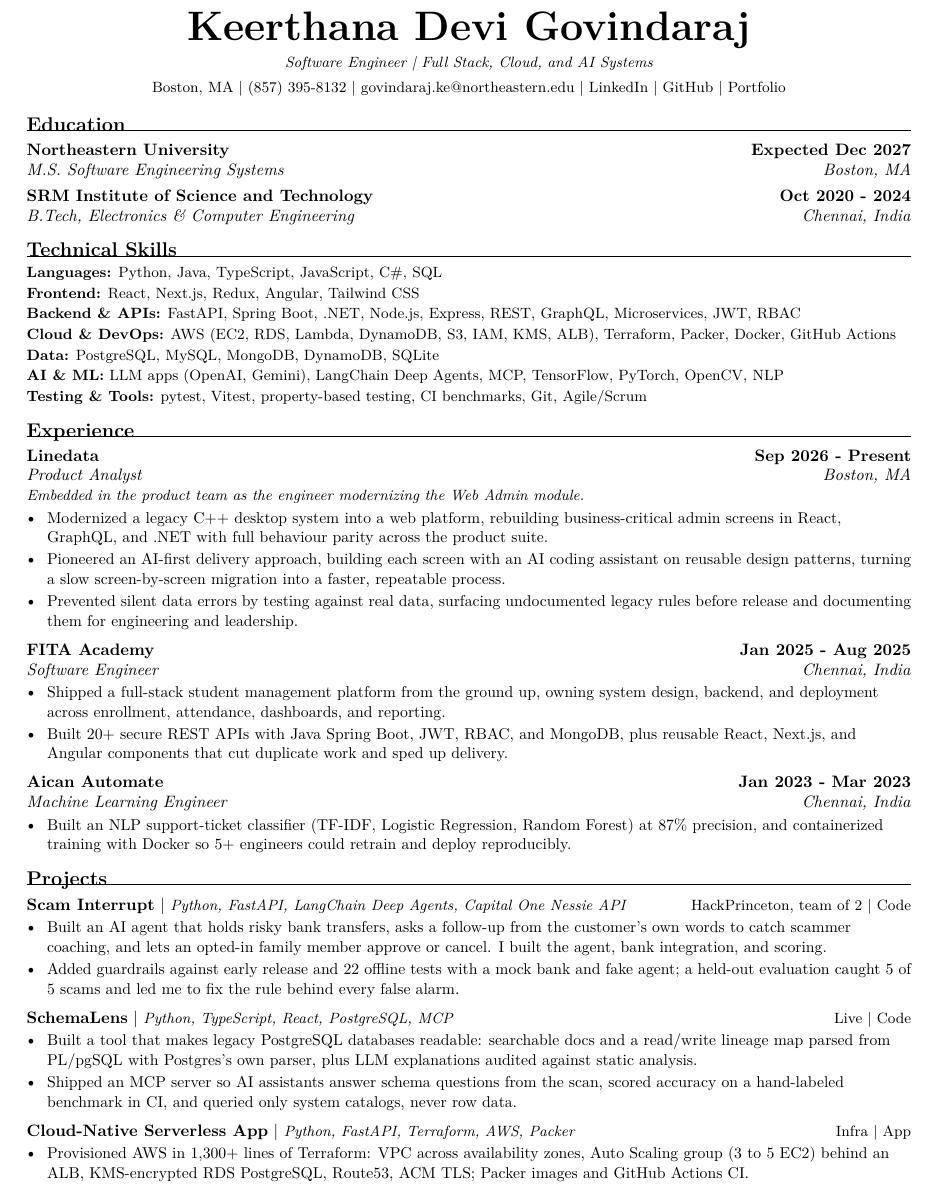
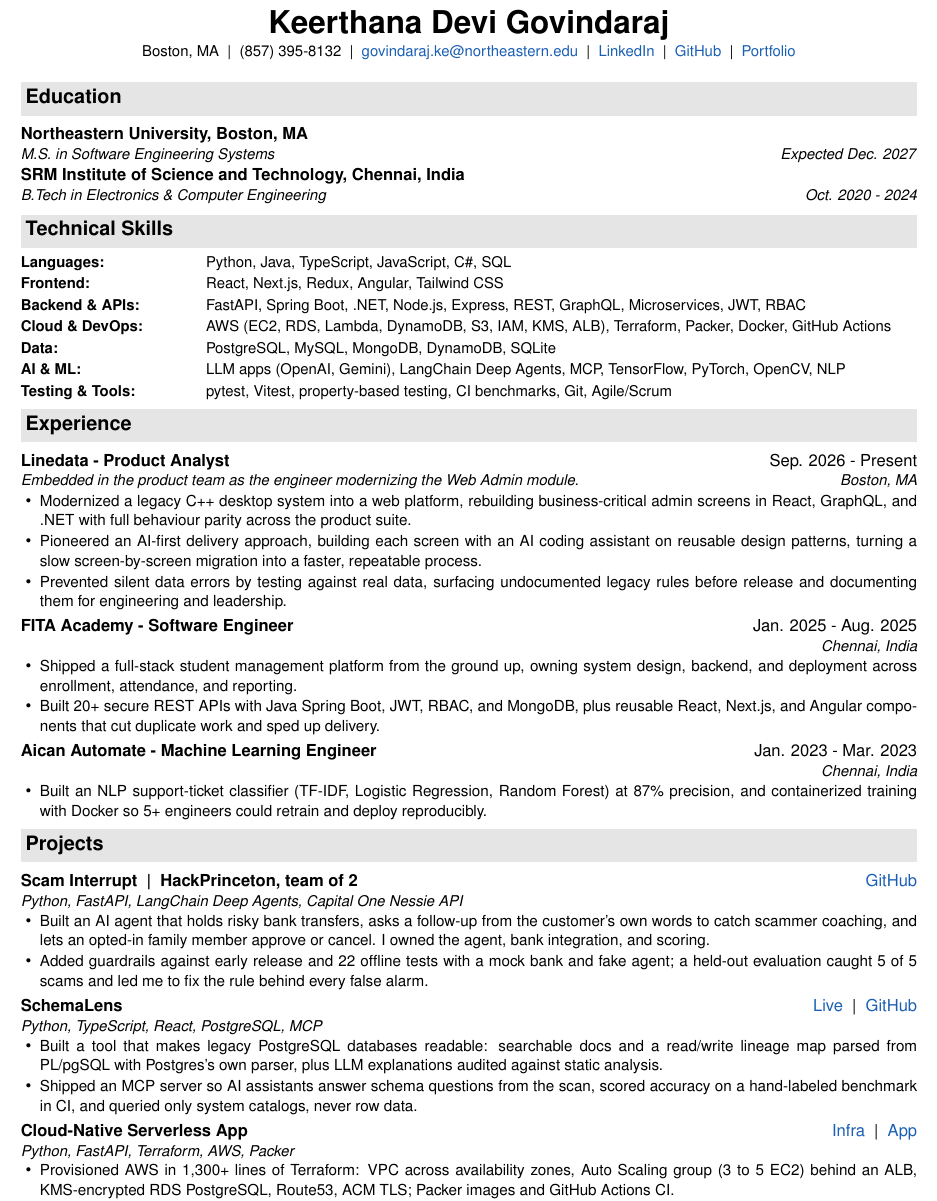
Before and after one commit to KeerthanaDeviGovindaraj/Portfolio, a LaTeX CV (resume/resume.tex): part of the page, cut so that both start at the same text. Compiled offline with pdfLaTeX.

Commit message:
Resume: restyle to sans-serif with grey section bars, blue links, tighter spacing (one page)

```diff
--- a/resume/resume.tex
+++ b/resume/resume.tex
@@ -49,72 +64,67 @@
 \begin{center}
-  {\Huge\bfseries Keerthana Devi Govindaraj}\\[4pt]
-  {\small\itshape Software Engineer \textbar{} Full Stack, Cloud, and AI Systems}\\[3pt]
-  {\small Boston, MA \textbar{} (857) 395-8132 \textbar{}
-  \href{mailto:govindaraj.ke@northeastern.edu}{govindaraj.ke@northeastern.edu} \textbar{}
-  \href{https://www.linkedin.com/in/keerthanadevig28062002/}{LinkedIn} \textbar{}
-  \href{https://github.com/KeerthanaDeviGovindaraj}{GitHub} \textbar{}
-  \href{https://keerthanadevigovindaraj.github.io/Portfolio/}{Portfolio}}
+  {\fontsize{19}{21}\selectfont\bfseries Keerthana Devi Govindaraj}\\[2pt]
+  {\small Boston, MA \ \textbar\ \ (857) 395-8132 \ \textbar\ \ \href{mailto:govindaraj.ke@northeastern.edu}{govindaraj.ke@northeastern.edu} \ \textbar\ \ \href{https://www.linkedin.com/in/keerthanadevig28062002/}{LinkedIn} \ \textbar\ \ \href{https://github.com/KeerthanaDeviGovindaraj}{GitHub} \ \textbar\ \ \href{https://keerthanadevigovindaraj.github.io/Portfolio/}{Portfolio}}
 \end{center}
-\vspace{-8pt}
+\vspace{1pt}
 
-% ----- Education -----
+% ===== Education =====
 \section{Education}
-\subhead{Northeastern University}{Expected Dec 2027}
-        {M.S. Software Engineering Systems}{Boston, MA}
-\subhead{SRM Institute of Science and Technology}{Oct 2020 - 2024}
-        {B.Tech, Electronics \& Computer Engineering}{Chennai, India}
+\role{Northeastern University, Boston, MA}{}
+\sub{M.S. in Software Engineering Systems}{Expected Dec. 2027}
+\role{SRM Institute of Science and Technology, Chennai, India}{}
+\sub{B.Tech in Electronics \& Computer Engineering}{Oct. 2020 - 2024}
 
-% ----- Skills -----
+% ===== Technical Skills =====
 \section{Technical Skills}
-\vspace{1pt}
-{\small
-\skill{Languages}{Python, Java, TypeScript, JavaScript, C\#, SQL}
-\skill{Frontend}{React, Next.js, Redux, Angular, Tailwind CSS}
-\skill{Backend \& APIs}{FastAPI, Spring Boot, .NET, Node.js, Express, REST, GraphQL, Microservices, JWT, RBAC}
-\skill{Cloud \& DevOps}{AWS (EC2, RDS, Lambda, DynamoDB, S3, IAM, KMS, ALB), Terraform, Packer, Docker, GitHub Actions}
-\skill{Data}{PostgreSQL, MySQL, MongoDB, DynamoDB, SQLite}
-\skill{AI \& ML}{LLM apps (OpenAI, Gemini), LangChain Deep Agents, MCP, TensorFlow, PyTorch, OpenCV, NLP}
-\skill{Testing \& Tools}{pytest, Vitest, property-based testing, CI benchmarks, Git, Agile/Scrum}\par}
+\skill{Languages:}{Python, Java, TypeScript, JavaScript, C\#, SQL}
+\skill{Frontend:}{React, Next.js, Redux, Angular, Tailwind CSS}
+\skill{Backend \& APIs:}{FastAPI, Spring Boot, .NET, Node.js, Express, REST, GraphQL, Microservices, JWT, RBAC}
+\skill{Cloud \& DevOps:}{AWS (EC2, RDS, Lambda, DynamoDB, S3, IAM, KMS, ALB), Terraform, Packer, Docker, GitHub Actions}
+\skill{Data:}{PostgreSQL, MySQL, MongoDB, DynamoDB, SQLite}
+\skill{AI \& ML:}{LLM apps (OpenAI, Gemini), LangChain Deep Agents, MCP, TensorFlow, PyTorch, OpenCV, NLP}
+\skill{Testing \& Tools:}{pytest, Vitest, property-based testing, CI benchmarks, Git, Agile/Scrum}
 
-% ----- Experience -----
+% ===== Experience =====
 \section{Experience}
-\subhead{Linedata}{Sep 2026 - Present}{Product Analyst}{Boston, MA}
-{\small\itshape Embedded in the product team as the engineer modernizing the Web Admin module.}
+\role{Linedata - Product Analyst}{Sep. 2026 - Present}
+\sub{Embedded in the product team as the engineer modernizing the Web Admin module.}{Boston, MA}
 \begin{bullets}
   \bi{Modernized a legacy C++ desktop system into a web platform, rebuilding business-critical admin screens in React, GraphQL, and .NET with full behaviour parity across the product suite.}
   \bi{Pioneered an AI-first delivery approach, building each screen with an AI coding assistant on reusable design patterns, turning a slow screen-by-screen migration into a faster, repeatable process.}
   \bi{Prevented silent data errors by testing against real data, surfacing undocumented legacy rules before release and documenting them for engineering and leadership.}
 \end{bullets}
 
-\subhead{FITA Academy}{Jan 2025 - Aug 2025}{Software Engineer}{Chennai, India}
+\role{FITA Academy - Software Engineer}{Jan. 2025 - Aug. 2025}
+\sub{}{Chennai, India}
 \begin{bullets}
-  \bi{Shipped a full-stack student management platform from the ground up, owning system design, backend, and deployment across enrollment, attendance, dashboards, and reporting.}
+  \bi{Shipped a full-stack student management platform from the ground up, owning system design, backend, and deployment across enrollment, attendance, and reporting.}
   \bi{Built 20+ secure REST APIs with Java Spring Boot, JWT, RBAC, and MongoDB, plus reusable React, Next.js, and Angular components that cut duplicate work and sped up delivery.}
 \end{bullets}
 
-\subhead{Aican Automate}{Jan 2023 - Mar 2023}{Machine Learning Engineer}{Chennai, India}
+\role{Aican Automate - Machine Learning Engineer}{Jan. 2023 - Mar. 2023}
+\sub{}{Chennai, India}
 \begin{bullets}
   \bi{Built an NLP support-ticket classifier (TF-IDF, Logistic Regression, Random Forest) at 87\% precision, and containerized training with Docker so 5+ engineers could retrain and deploy reproducibly.}
 \end{bullets}
 
-% ----- Projects -----
+% ===== Projects =====
 \section{Projects}
-\proj{Scam Interrupt}{Python, FastAPI, LangChain Deep Agents, Capital One Nessie API}
-     {HackPrinceton, team of 2 \textbar{} \href{https://github.com/KeerthanaDeviGovindaraj/scam_interrupt}{Code}}
+\proj{Scam Interrupt \ \textbar\ \ HackPrinceton, team of 2}{\href{https://github.com/KeerthanaDeviGovindaraj/scam_interrupt}{GitHub}}
+     {Python, FastAPI, LangChain Deep Agents, Capital One Nessie API}
 \begin{bullets}
-  \bi{Built an AI agent that holds risky bank transfers, asks a follow-up from the customer's own words to catch scammer coaching, and lets an opted-in family member approve or cancel. I built the agent, bank integration, and scoring.}
+  \bi{Built an AI agent that holds risky bank transfers, asks a follow-up from the customer's own words to catch scammer coaching, and lets an opted-in family member approve or cancel. I owned the agent, bank integration, and scoring.}
   \bi{Added guardrails against early release and 22 offline tests with a mock bank and fake agent; a held-out evaluation caught 5 of 5 scams and led me to fix the rule behind every false alarm.}
 \end{bullets}
 
-\proj{SchemaLens}{Python, TypeScript, React, PostgreSQL, MCP}
-     {\href{https://web-sigma-six-99.vercel.app}{Live} \textbar{} \href{https://github.com/KeerthanaDeviGovindaraj/schemalens}{Code}}
+\proj{SchemaLens}{\href{https://web-sigma-six-99.vercel.app}{Live} \ \textbar\ \ \href{https://github.com/KeerthanaDeviGovindaraj/schemalens}{GitHub}}
+     {Python, TypeScript, React, PostgreSQL, MCP}
 \begin{bullets}
   \bi{Built a tool that makes legacy PostgreSQL databases readable: searchable docs and a read/write lineage map parsed from PL/pgSQL with Postgres's own parser, plus LLM explanations audited against static analysis.}
   \bi{Shipped an MCP server so AI assistants answer schema questions from the scan, scored accuracy on a hand-labeled benchmark in CI, and queried only system catalogs, never row data.}
 \end{bullets}
 
-\proj{Cloud-Native Serverless App}{Python, FastAPI, Terraform, AWS, Packer}
-     {\href{https://github.com/KeerthanaDeviGovindaraj/tf-infra-fork}{Infra} \textbar{} \href{https://github.com/KeerthanaDeviGovindaraj/webapp-FORK}{App}}
+\proj{Cloud-Native Serverless App}{\href{https://github.com/KeerthanaDeviGovindaraj/tf-infra-fork}{Infra} \ \textbar\ \ \href{https://github.com/KeerthanaDeviGovindaraj/webapp-FORK}{App}}
+     {Python, FastAPI, Terraform, AWS, Packer}
 \begin{bullets}
   \bi{Provisioned AWS in 1,300+ lines of Terraform: VPC across availability zones, Auto Scaling group (3 to 5 EC2) behind an ALB, KMS-encrypted RDS PostgreSQL, Route53, ACM TLS; Packer images and GitHub Actions CI.}
   \bi{Built a serverless SNS, Lambda, and DynamoDB email-verification flow with token expiry and deduplication, secured with IAM, four rotating KMS keys, and Secrets Manager.}
```
Also changed, not shown: Keerthana_Devi_Govindaraj_Resume-SDE.pdf, resume/resume.pdf, resume/resume.tex (73 more changed lines).
